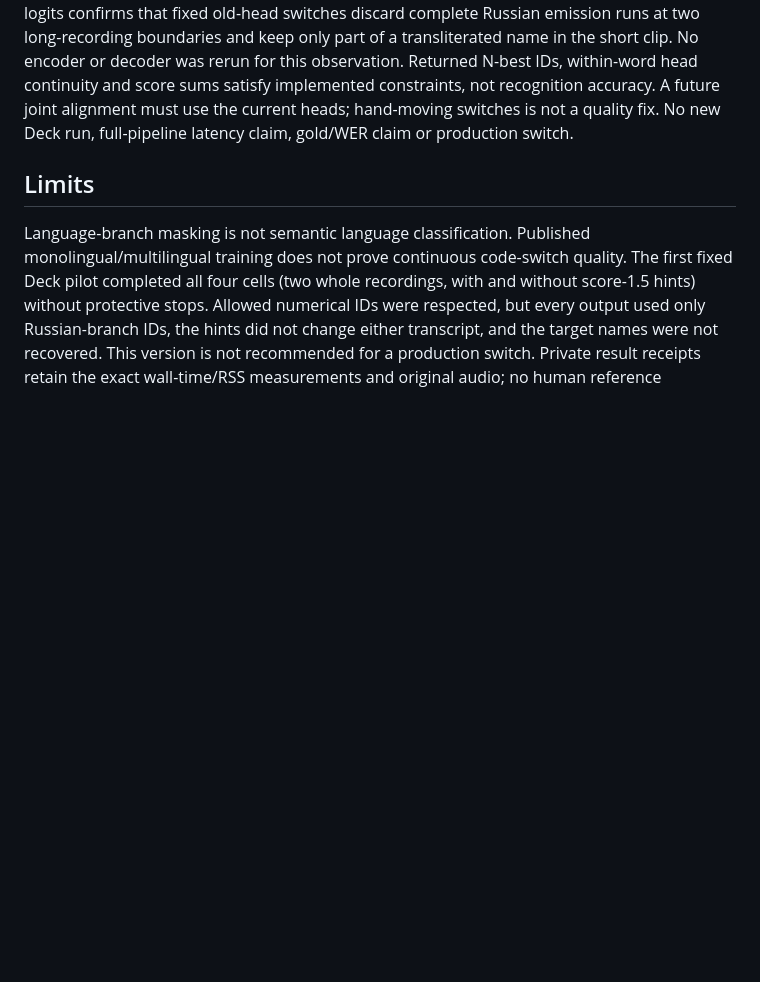
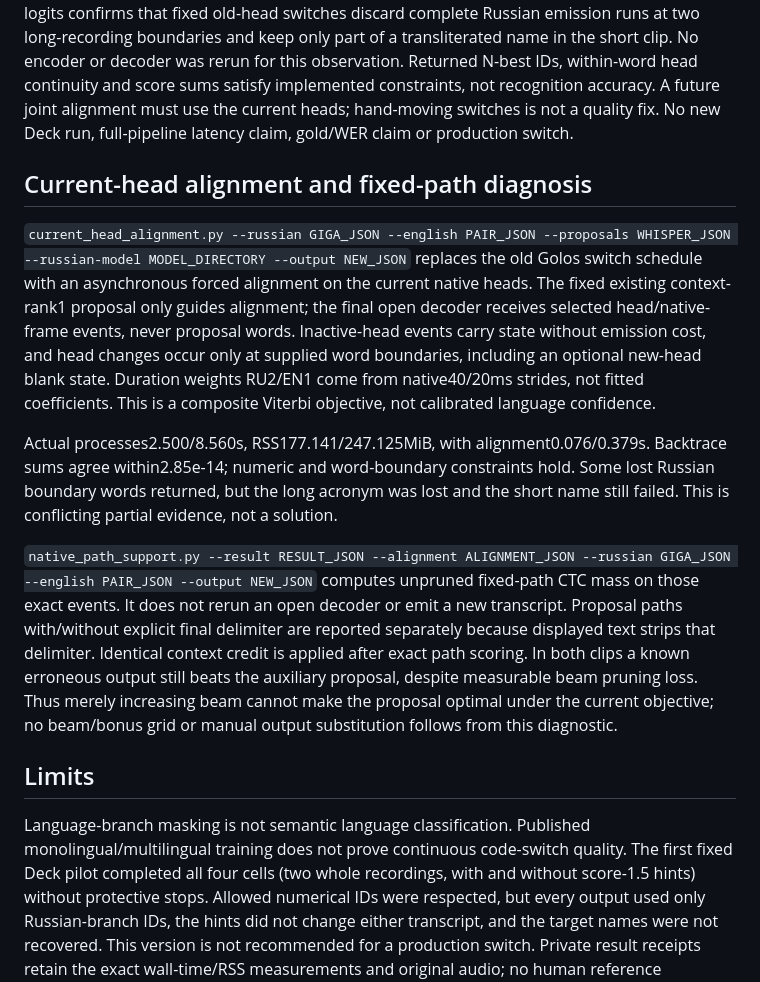
Before and after one commit to PavelLizunov/teratts-server, a Markdown page: tools/fastconformer-ru-en-pilot/README.md, the part around the change. GitHub-like rendering; blank space fills up the shorter version.

Commit message:
docs: distinguish boundary repair from remaining acoustic score failure

```diff
--- a/tools/fastconformer-ru-en-pilot/README.md
+++ b/tools/fastconformer-ru-en-pilot/README.md
@@ -413,6 +413,33 @@ sums satisfy implemented constraints, not recognition accuracy. A future joint
 alignment must use the current heads; hand-moving switches is not a quality fix.
 No new Deck run, full-pipeline latency claim, gold/WER claim or production switch.
 
+## Current-head alignment and fixed-path diagnosis
+
+`current_head_alignment.py --russian GIGA_JSON --english PAIR_JSON --proposals
+WHISPER_JSON --russian-model MODEL_DIRECTORY --output NEW_JSON` replaces the old
+Golos switch schedule with an asynchronous forced alignment on the current native
+heads. The fixed existing context-rank1 proposal only guides alignment; the final
+open decoder receives selected head/native-frame events, never proposal words.
+Inactive-head events carry state without emission cost, and head changes occur
+only at supplied word boundaries, including an optional new-head blank state.
+Duration weights RU2/EN1 come from native40/20ms strides, not fitted coefficients.
+This is a composite Viterbi objective, not calibrated language confidence.
+
+Actual processes2.500/8.560s, RSS177.141/247.125MiB, with alignment0.076/0.379s.
+Backtrace sums agree within2.85e-14; numeric and word-boundary constraints hold.
+Some lost Russian boundary words returned, but the long acronym was lost and the
+short name still failed. This is conflicting partial evidence, not a solution.
+
+`native_path_support.py --result RESULT_JSON --alignment ALIGNMENT_JSON --russian
+GIGA_JSON --english PAIR_JSON --output NEW_JSON` computes unpruned fixed-path CTC
+mass on those exact events. It does not rerun an open decoder or emit a new
+transcript. Proposal paths with/without explicit final delimiter are reported
+separately because displayed text strips that delimiter. Identical context credit
+is applied after exact path scoring. In both clips a known erroneous output still
+beats the auxiliary proposal, despite measurable beam pruning loss. Thus merely
+increasing beam cannot make the proposal optimal under the current objective;
+no beam/bonus grid or manual output substitution follows from this diagnostic.
+
 ## Limits
 
 Language-branch masking is not semantic language classification. Published
```
Also changed, not shown: docs/specs/fastconformer-ru-en-pilot.md (+3 -0 lines).
